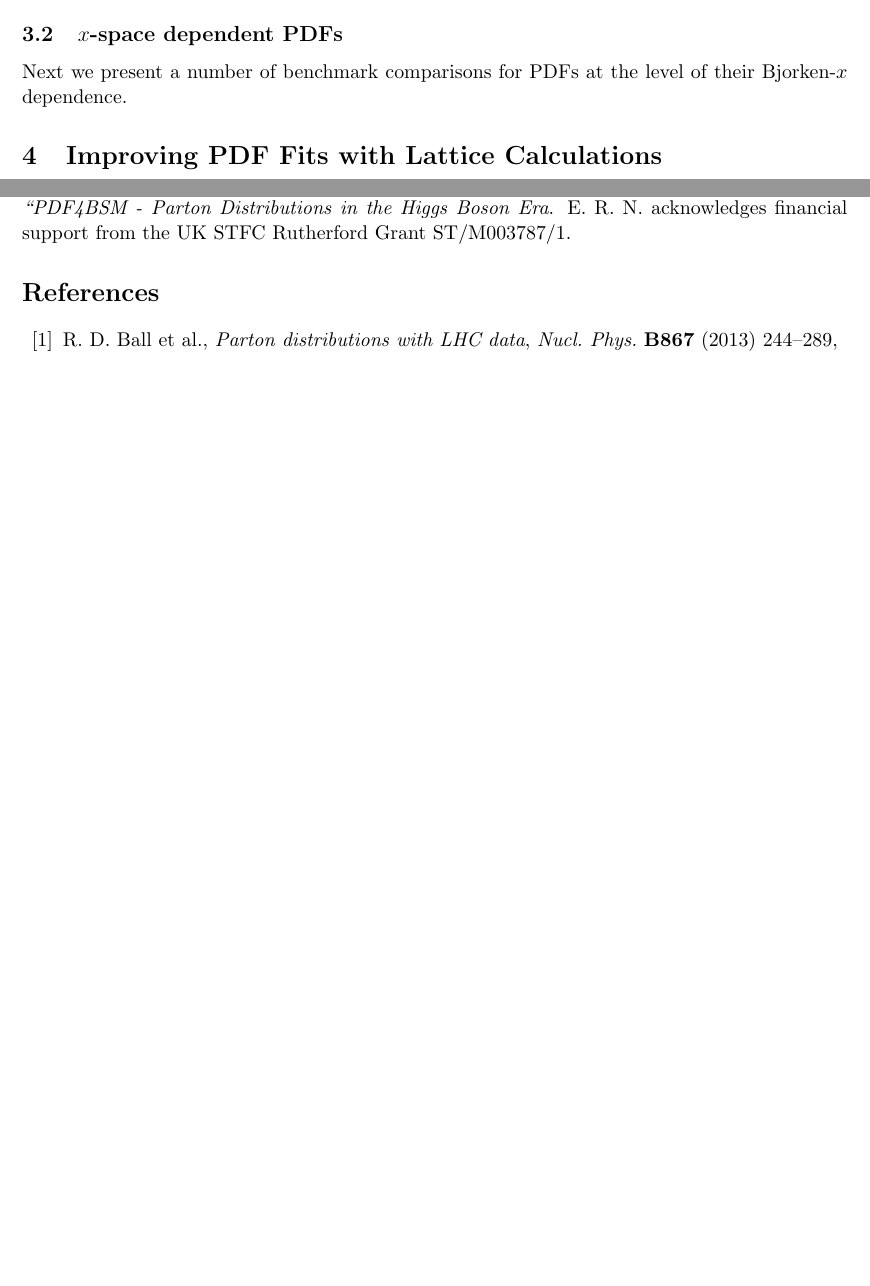
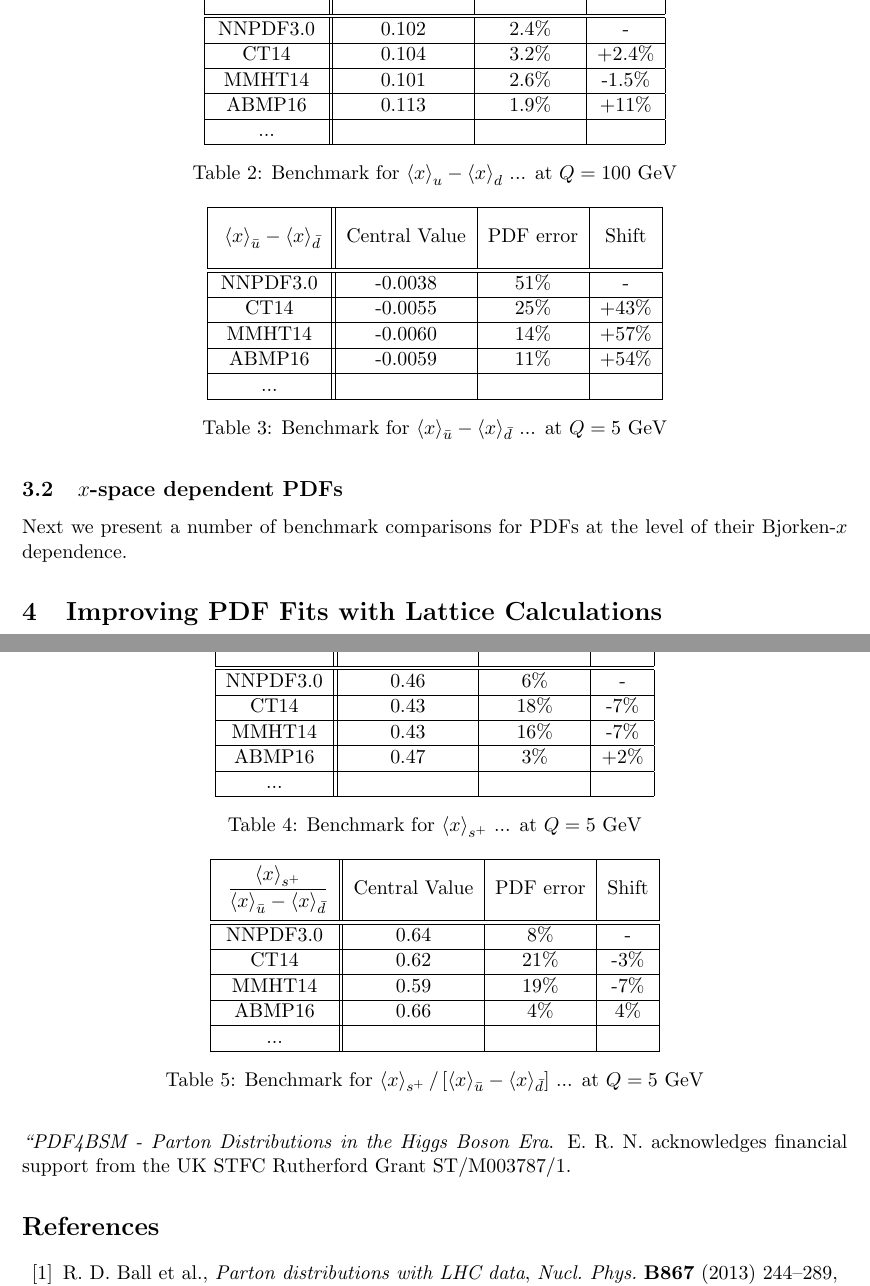
Before and after one commit to juanrojochacon/PDFLattice2017, a LaTeX document (whitepaper/PDFLattice2017.tex, which reads whitepaper/sec-benchmarking.tex): two parts of pages 6 and 7 of 8 before the commit and two parts of pages 7 and 8 of 9 after it, joined at a grey line, cut at the place of the change, the shorter picture padded with empty space. Compiled offline with pdfLaTeX.

Commit message:
FIO: add sample benchmark tables

```diff
--- a/whitepaper/sec-benchmarking.tex
+++ b/whitepaper/sec-benchmarking.tex
@@ -55,3 +85,126 @@ could have different values.
+\end{table}
+%%%%%%%%%%%%%%%%%%%%%%%%%%%%%%%%%%%%%%%%%%%%%%%%%%%%%%%%%%%%%
+%%%%%%%%%%%%%%%%%%%%%%%%%%%%%%%%%%%%%%%%%%%%%%%%%%%%%%%%%%%%%
+
+
+%%%%%%%%%%%%%%%%%%%%%%%%%%%%%%%%%%%%%%%%%%%%%%%%%%%%%%%%%%%%%
+%%%%%%%%%%%%%%%%%%%%%%%%%%%%%%%%%%%%%%%%%%%%%%%%%%%%%%%%%%%%%
+\begin{table}[t]
+\centering
+\begin{tabular}{|c||c|c|c|}
+\hline
+\rule[-3 ex]{0pt}{7 ex}  %% add some extra space
+$\left\langle x\right\rangle _{u}-\left\langle x\right\rangle _{d}$
+   & Central Value & PDF error & Shift\\
+\hline
+\hline
+NNPDF3.0 & 0.102 & 2.4\% & -\\
+\hline
+CT14 & 0.104 & 3.2\% & +2.4\%\\
+\hline
+MMHT14 & 0.101 & 2.6\% & -1.5\%\\
+\hline
+ABMP16 & 0.113 & 1.9\% & +11\%\\
+\hline
+... &  &  & \\
+\hline
+\end{tabular}
+
+\caption{Benchmark for $\left\langle x\right\rangle _{u}-\left\langle x\right\rangle _{d}$
+... at $Q=100$ GeV}
+\end{table}
+%%%%%%%%%%%%%%%%%%%%%%%%%%%%%%%%%%%%%%%%%%%%%%%%%%%%%%%%%%%%%
+%%%%%%%%%%%%%%%%%%%%%%%%%%%%%%%%%%%%%%%%%%%%%%%%%%%%%%%%%%%%%
+
+%%%%%%%%%%%%%%%%%%%%%%%%%%%%%%%%%%%%%%%%%%%%%%%%%%%%%%%%%%%%%
+%%%%%%%%%%%%%%%%%%%%%%%%%%%%%%%%%%%%%%%%%%%%%%%%%%%%%%%%%%%%%
+\begin{table}[t]
+\centering
+\begin{tabular}{|c||c|c|c|}
+\hline
+\rule[-3 ex]{0pt}{7 ex}  %% add some extra space
+$\left\langle x\right\rangle _{\bar{u}}-\left\langle x\right\rangle _{\bar{d}}$
+   & Central Value & PDF error & Shift\\
+\hline
+\hline
+NNPDF3.0 & -0.0038 & 51\% & -\\
+\hline
+CT14 & -0.0055 & 25\% & +43\%\\
+\hline
+MMHT14 & -0.0060 & 14\% & +57\%\\
+\hline
+ABMP16 & -0.0059 & 11\% & +54\%\\
+\hline
+... &  &  & \\
+\hline
+\end{tabular}
+
+\caption{Benchmark for $\left\langle x\right\rangle _{\bar{u}}-\left\langle x\right\rangle _{\bar{d}}$
+... at $Q=5$ GeV}
+\end{table}
+%%%%%%%%%%%%%%%%%%%%%%%%%%%%%%%%%%%%%%%%%%%%%%%%%%%%%%%%%%%%%
+%%%%%%%%%%%%%%%%%%%%%%%%%%%%%%%%%%%%%%%%%%%%%%%%%%%%%%%%%%%%%
+
+%%%%%%%%%%%%%%%%%%%%%%%%%%%%%%%%%%%%%%%%%%%%%%%%%%%%%%%%%%%%%
+%%%%%%%%%%%%%%%%%%%%%%%%%%%%%%%%%%%%%%%%%%%%%%%%%%%%%%%%%%%%%
+\begin{table}[t]
+\centering
+\begin{tabular}{|c||c|c|c|}
+\hline
+\rule[-3 ex]{0pt}{7 ex}  %% add some extra space
+$\left\langle x\right\rangle _{s^{+}}$
+   & Central Value & PDF error & Shift\\
+\hline
+\hline
+NNPDF3.0 & 0.46 & 6\% & -\\
+\hline
+CT14 & 0.43 & 18\% & -7\%\\
+\hline
+MMHT14 & 0.43 & 16\% & -7\%\\
+\hline
+ABMP16 & 0.47 & 3\% & +2\%\\
+\hline
+... &  &  & \\
+\hline
+\end{tabular}
+
+\caption{Benchmark for $\left\langle x\right\rangle _{s^{+}}$ ... at $Q=5$
+GeV}
+\end{table}
+%%%%%%%%%%%%%%%%%%%%%%%%%%%%%%%%%%%%%%%%%%%%%%%%%%%%%%%%%%%%%
+%%%%%%%%%%%%%%%%%%%%%%%%%%%%%%%%%%%%%%%%%%%%%%%%%%%%%%%%%%%%%
+
+%%%%%%%%%%%%%%%%%%%%%%%%%%%%%%%%%%%%%%%%%%%%%%%%%%%%%%%%%%%%%
+%%%%%%%%%%%%%%%%%%%%%%%%%%%%%%%%%%%%%%%%%%%%%%%%%%%%%%%%%%%%%
+\begin{table}[t]
+\centering
+\begin{tabular}{|c||c|c|c|}
+\hline
+\rule[-3 ex]{0pt}{7 ex}  %% add some extra space
+$\dfrac{\left\langle x\right\rangle _{s^{+}}}{\left\langle x\right\rangle _{\bar{u}}-\left\langle x\right\rangle _{\bar{d}}}$
+   & Central Value & PDF error & Shift\\
+\hline
+\hline
+NNPDF3.0 & 0.64 & 8\% & -\\
+\hline
+CT14 & 0.62 & 21\% & -3\%\\
+\hline
+MMHT14 & 0.59 & 19\% & -7\%\\
+\hline
+ABMP16 & 0.66 & 4\% & 4\%\\
+\hline
+... &  &  & \\
+\hline
+\end{tabular}
+
+\caption{Benchmark for $\left\langle x\right\rangle _{s^{+}}/\left[\left\langle x\right\rangle _{\bar{u}}-\left\langle x\right\rangle _{\bar{d}}\right]$
+... at $Q=5$ GeV}
+\end{table}
+%%%%%%%%%%%%%%%%%%%%%%%%%%%%%%%%%%%%%%%%%%%%%%%%%%%%%%%%%%%%%
+%%%%%%%%%%%%%%%%%%%%%%%%%%%%%%%%%%%%%%%%%%%%%%%%%%%%%%%%%%%%%
+
+
+
 %%%%%%%%%%%%%%%%%%%%%%%%%%%%%%%%%%%%%%%
 \subsubsection{Polarized parton distributions}
 
```
Also changed, not shown: whitepaper/sec-benchmarking.tex (30 more changed lines).
